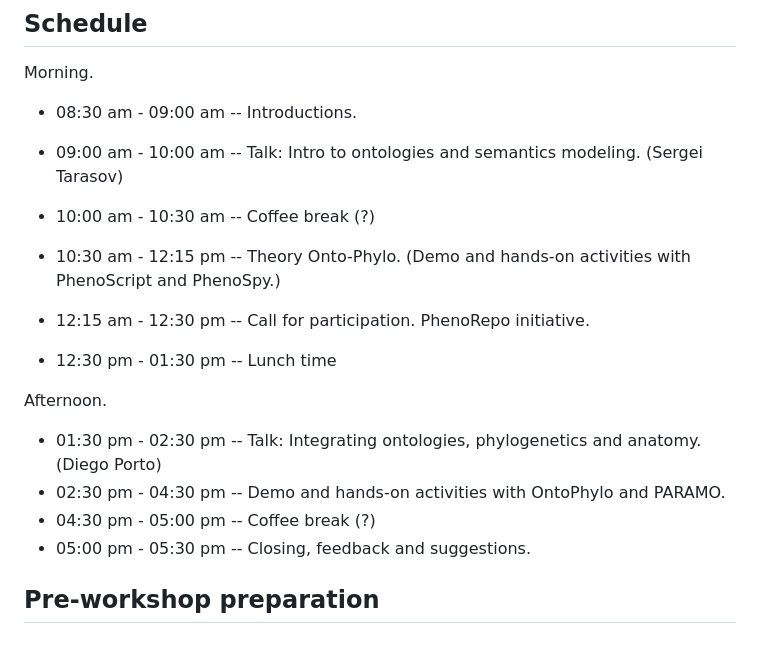
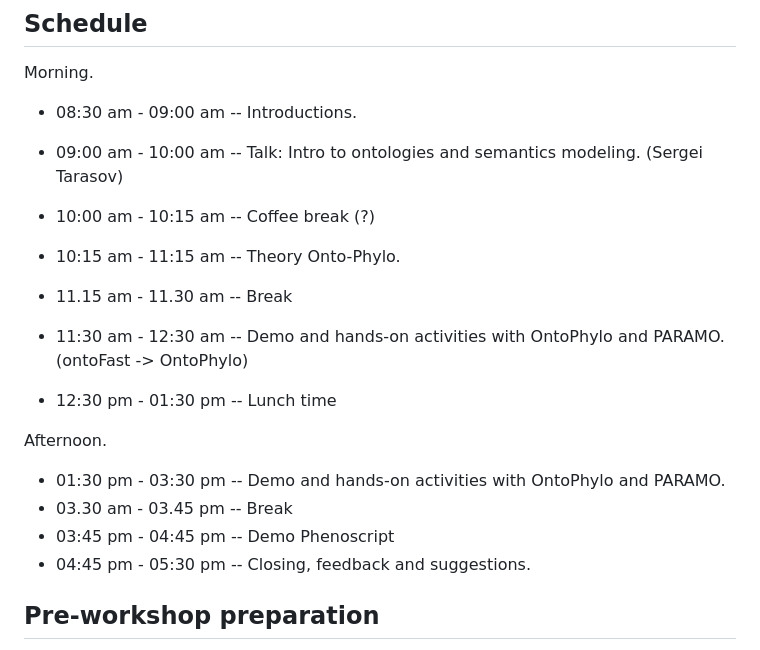
Before and after one commit to diegosasso/workshop_evolution2023, a Markdown page: README.md, the part around the change. GitHub-like rendering.

```diff
--- a/README.md
+++ b/README.md
@@ -17,17 +17,18 @@ In this workshop, we aim to demonstrate how our new R package OntoPhylo can be u
 Morning.
 * 08:30 am - 09:00 am -- Introductions.
 * 09:00 am - 10:00 am -- Talk: Intro to ontologies and semantics modeling. (Sergei Tarasov)
-* 10:00 am - 10:30 am -- Coffee break (?)
-* 10:30 am - 12:15 pm -- Theory Onto-Phylo. (Demo and hands-on activities with PhenoScript and PhenoSpy.)
-* 12:15 am - 12:30 pm -- Call for participation. PhenoRepo initiative.
+* 10:00 am - 10:15 am -- Coffee break (?)
+* 10:15 am - 11:15 am -- Theory Onto-Phylo.
+* 11.15 am - 11.30 am -- Break
+* 11:30 am - 12:30 am -- Demo and hands-on activities with OntoPhylo and PARAMO. (ontoFast -> OntoPhylo)
 
 * 12:30 pm - 01:30 pm -- Lunch time
 
 Afternoon.
-* 01:30 pm - 02:30 pm -- Talk: Integrating ontologies, phylogenetics and anatomy. (Diego Porto)
-* 02:30 pm - 04:30 pm -- Demo and hands-on activities with OntoPhylo and PARAMO.
-* 04:30 pm - 05:00 pm -- Coffee break (?)
-* 05:00 pm - 05:30 pm -- Closing, feedback and suggestions.
+* 01:30 pm - 03:30 pm -- Demo and hands-on activities with OntoPhylo and PARAMO.
+* 03.30 am - 03.45 pm -- Break
+* 03:45 pm - 04:45 pm -- Demo Phenoscript
+* 04:45 pm - 05:30 pm -- Closing, feedback and suggestions.
 
 
 ## Pre-workshop preparation
```
